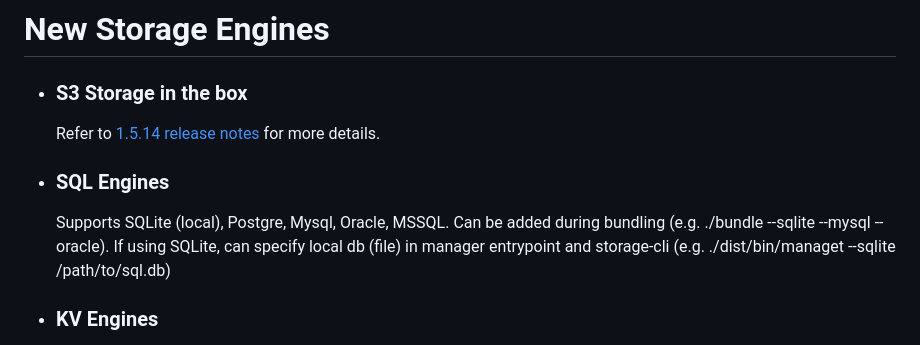
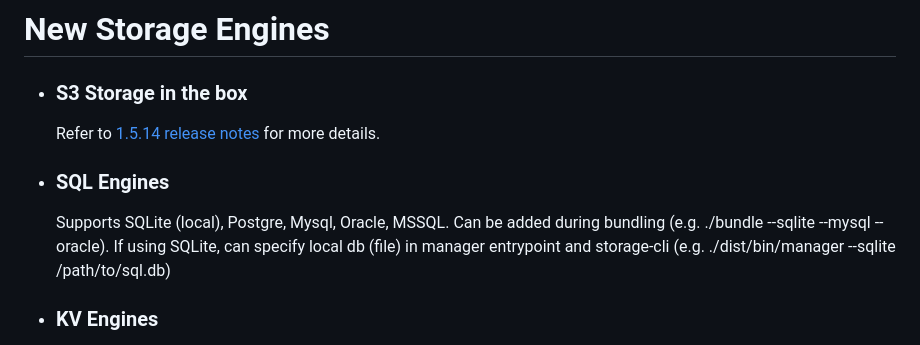
Before and after one commit to cronicle-edge/cronicle-edge, a Markdown page: Readme.md, the part around the change. GitHub-like rendering.

Commit message:
fix typo in read.me

```diff
--- a/Readme.md
+++ b/Readme.md
@@ -93,7 +93,7 @@ Run your script in actual terminal emulator (using node-pty) in order to capture
   Refer to [1.5.14 release notes](https://github.com/cronicle-edge/cronicle-edge/releases/tag/v1.5.14) for more details.
 
 - ### SQL Engines
-  Supports SQLite (local), Postgre, Mysql, Oracle, MSSQL. Can be added during bundling (e.g. ./bundle --sqlite --mysql --oracle). If using SQLite, can specify local db (file) in manager entrypoint and storage-cli (e.g. ./dist/bin/managet --sqlite /path/to/sql.db)
+  Supports SQLite (local), Postgre, Mysql, Oracle, MSSQL. Can be added during bundling (e.g. ./bundle --sqlite --mysql --oracle). If using SQLite, can specify local db (file) in manager entrypoint and storage-cli (e.g. ./dist/bin/manager --sqlite /path/to/sql.db)
 
 - ### KV Engines
   Supports LevelDB and LMDB  (./bundle --level --lmdb). Along with SQLite this could be a good alternative for default FS Engine, since it's using 1 or several files.
```
